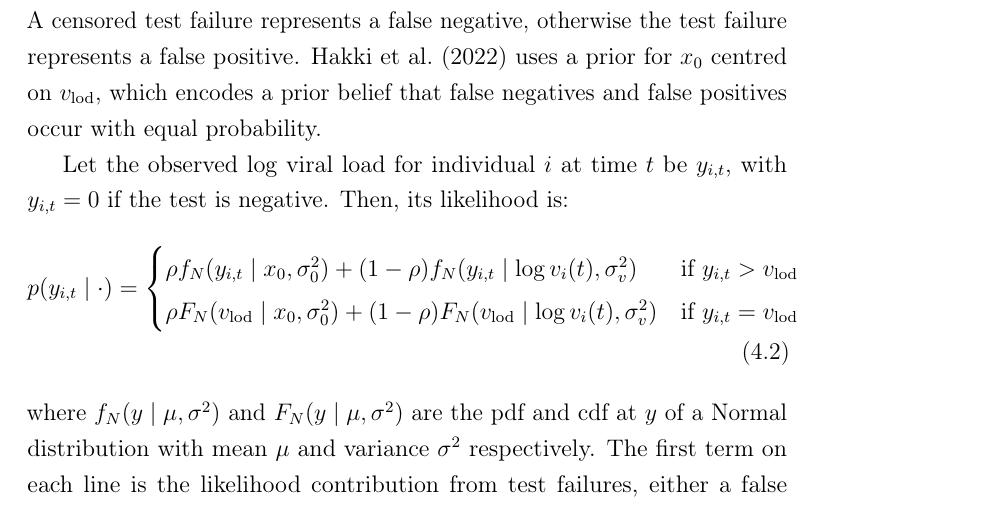
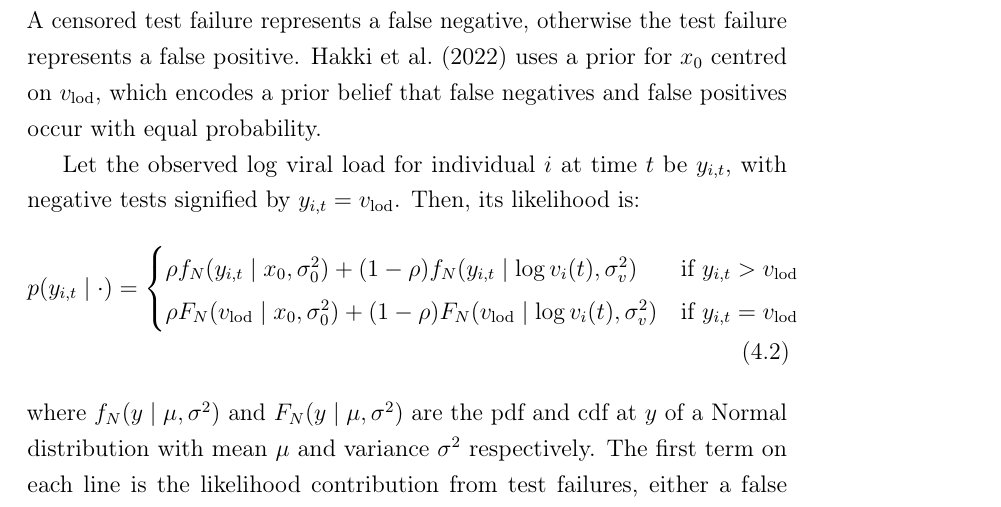
Before and after one commit to joshuablake/thesis, a LaTeX thesis (ATACCC.tex): part of page 5 of 31, cut so that both start at the same text. Compiled offline with pdfLaTeX.

Commit message:
Improve plots + typos

```diff
--- a/ATACCC.tex
+++ b/ATACCC.tex
@@ -100,7 +100,7 @@ These readings are censored is the same way as true readings.
 A censored test failure represents a false negative, otherwise the test failure represents a false positive.
 \textcite{hakkiOnset} uses a prior for $x_0$ centred on $\vlod$, which encodes a prior belief that false negatives and false positives occur with equal probability.
 
-Let the observed log viral load for individual $i$ at time $t$ be $y_{i,t}$, with $y_{i,t}=0$ if the test is negative.
+Let the observed log viral load for individual $i$ at time $t$ be $y_{i,t}$, with negative tests signified by $y_{i,t}=v_\text{lod}$.
 Then, its likelihood is:
 \begin{align}
 p(y_{i,t} \mid \cdot) &= \begin{cases}
```
Also changed, not shown: 2 other files.
